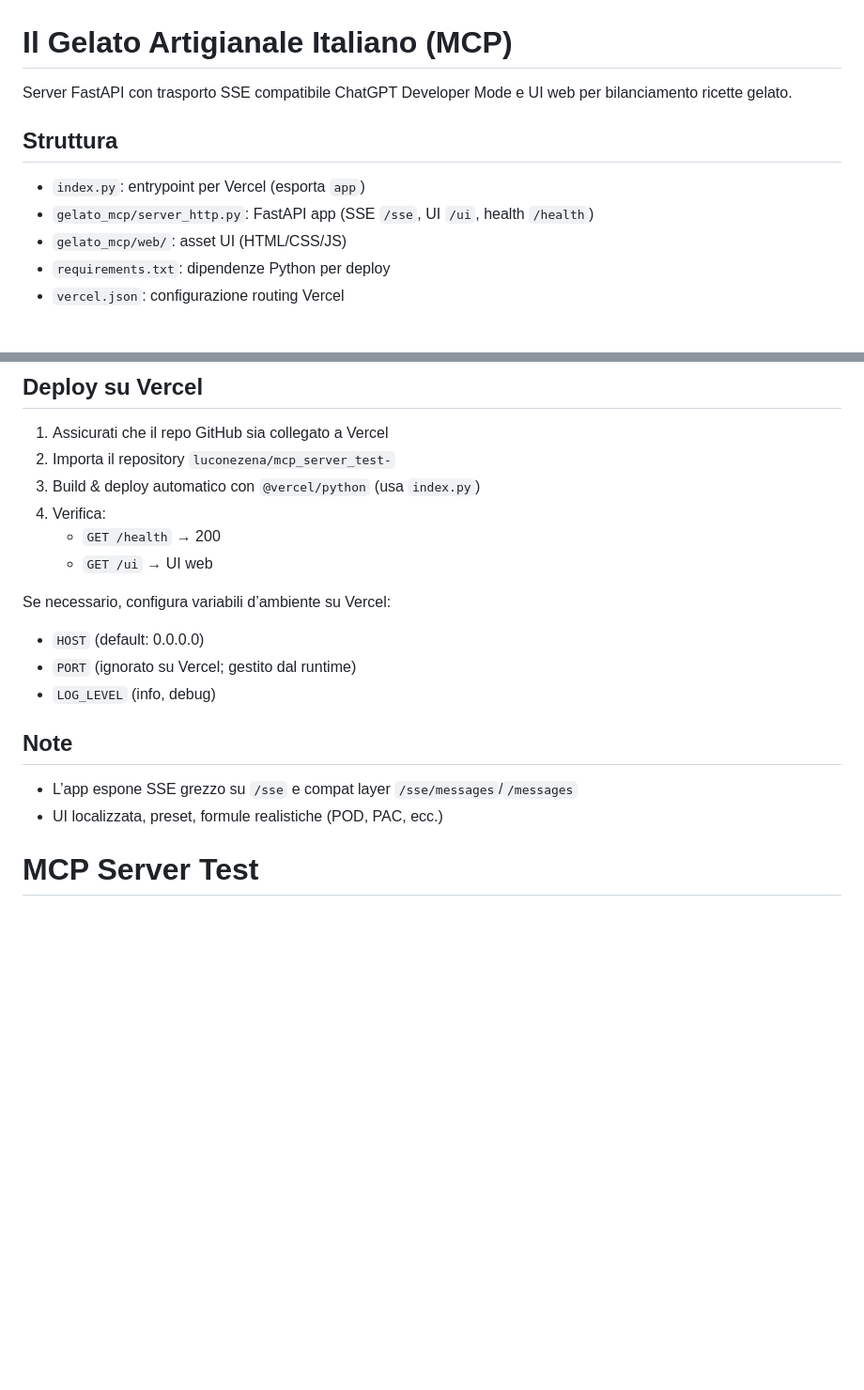
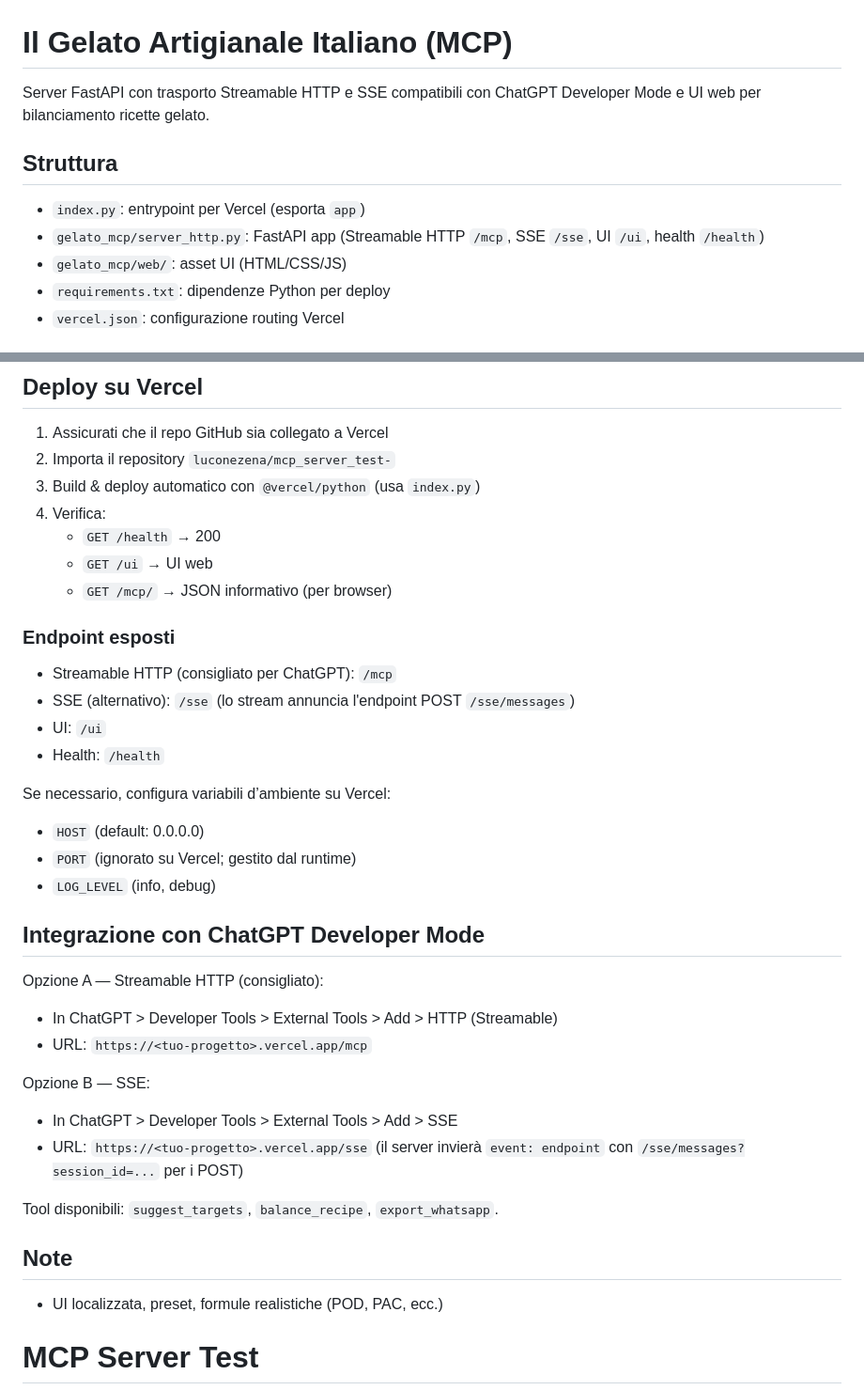
Before and after one commit to luconezena/mcp_server_test-, a Markdown page: README.md, 2 parts joined by grey strips. Shown: that part at 94% size. Rendered like a GitHub page; blank space fills up the shorter version.

Commit message:
Docs: update README with /mcp Streamable HTTP, SSE setup for ChatGPT, and endpoints list

```diff
--- a/README.md
+++ b/README.md
@@ -1,10 +1,10 @@
 # Il Gelato Artigianale Italiano (MCP)
 
-Server FastAPI con trasporto SSE compatibile ChatGPT Developer Mode e UI web per bilanciamento ricette gelato.
+Server FastAPI con trasporto Streamable HTTP e SSE compatibili con ChatGPT Developer Mode e UI web per bilanciamento ricette gelato.
 
 ## Struttura
 - `index.py`: entrypoint per Vercel (esporta `app`)
-- `gelato_mcp/server_http.py`: FastAPI app (SSE `/sse`, UI `/ui`, health `/health`)
+- `gelato_mcp/server_http.py`: FastAPI app (Streamable HTTP `/mcp`, SSE `/sse`, UI `/ui`, health `/health`)
 - `gelato_mcp/web/`: asset UI (HTML/CSS/JS)
 - `requirements.txt`: dipendenze Python per deploy
 - `vercel.json`: configurazione routing Vercel
@@ -32,14 +32,34 @@ Invoke-WebRequest http://127.0.0.1:8000/health | Select-Object -ExpandProperty S
 4. Verifica:
    - `GET /health` → 200
    - `GET /ui` → UI web
+   - `GET /mcp/` → JSON informativo (per browser)
+
+### Endpoint esposti
+
+- Streamable HTTP (consigliato per ChatGPT): `/mcp`
+- SSE (alternativo): `/sse` (lo stream annuncia l'endpoint POST `/sse/messages`)
+- UI: `/ui`
+- Health: `/health`
 
 Se necessario, configura variabili d’ambiente su Vercel:
 - `HOST` (default: 0.0.0.0)
 - `PORT` (ignorato su Vercel; gestito dal runtime)
 - `LOG_LEVEL` (info, debug)
 
+## Integrazione con ChatGPT Developer Mode
+
+Opzione A — Streamable HTTP (consigliato):
+- In ChatGPT > Developer Tools > External Tools > Add > HTTP (Streamable)
+- URL: `https://<tuo-progetto>.vercel.app/mcp`
+
+Opzione B — SSE:
+- In ChatGPT > Developer Tools > External Tools > Add > SSE
+- URL: `https://<tuo-progetto>.vercel.app/sse`
+   (il server invierà `event: endpoint` con `/sse/messages?session_id=...` per i POST)
+
+Tool disponibili: `suggest_targets`, `balance_recipe`, `export_whatsapp`.
+
 ## Note
-- L’app espone SSE grezzo su `/sse` e compat layer `/sse/messages`/`/messages`
 - UI localizzata, preset, formule realistiche (POD, PAC, ecc.)
 # MCP Server Test
 
```
